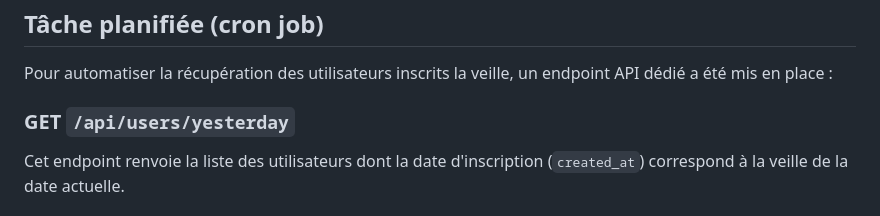
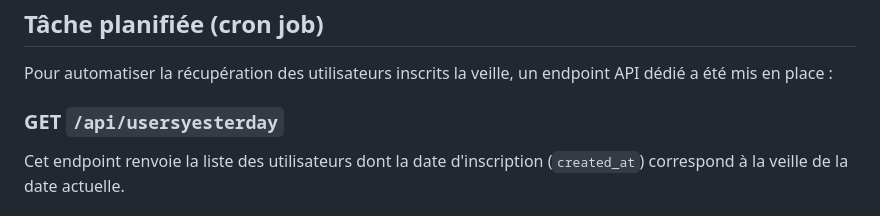
Before and after one commit to Saar45/api-dataventure-test, a Markdown page: README.md, the part around the change. Rendered like a GitHub page.

Commit message:
Refactor

```diff
--- a/README.md
+++ b/README.md
@@ -110,7 +110,7 @@ Vous pouvez donc accéder à l'API depuis n'importe quel client HTTP (navigateur
 
 Pour automatiser la récupération des utilisateurs inscrits la veille, un endpoint API dédié a été mis en place :
 
-### GET `/api/users/yesterday`
+### GET `/api/usersyesterday`
 
 Cet endpoint renvoie la liste des utilisateurs dont la date d'inscription (`created_at`) correspond à la veille de la date actuelle.
 
```
